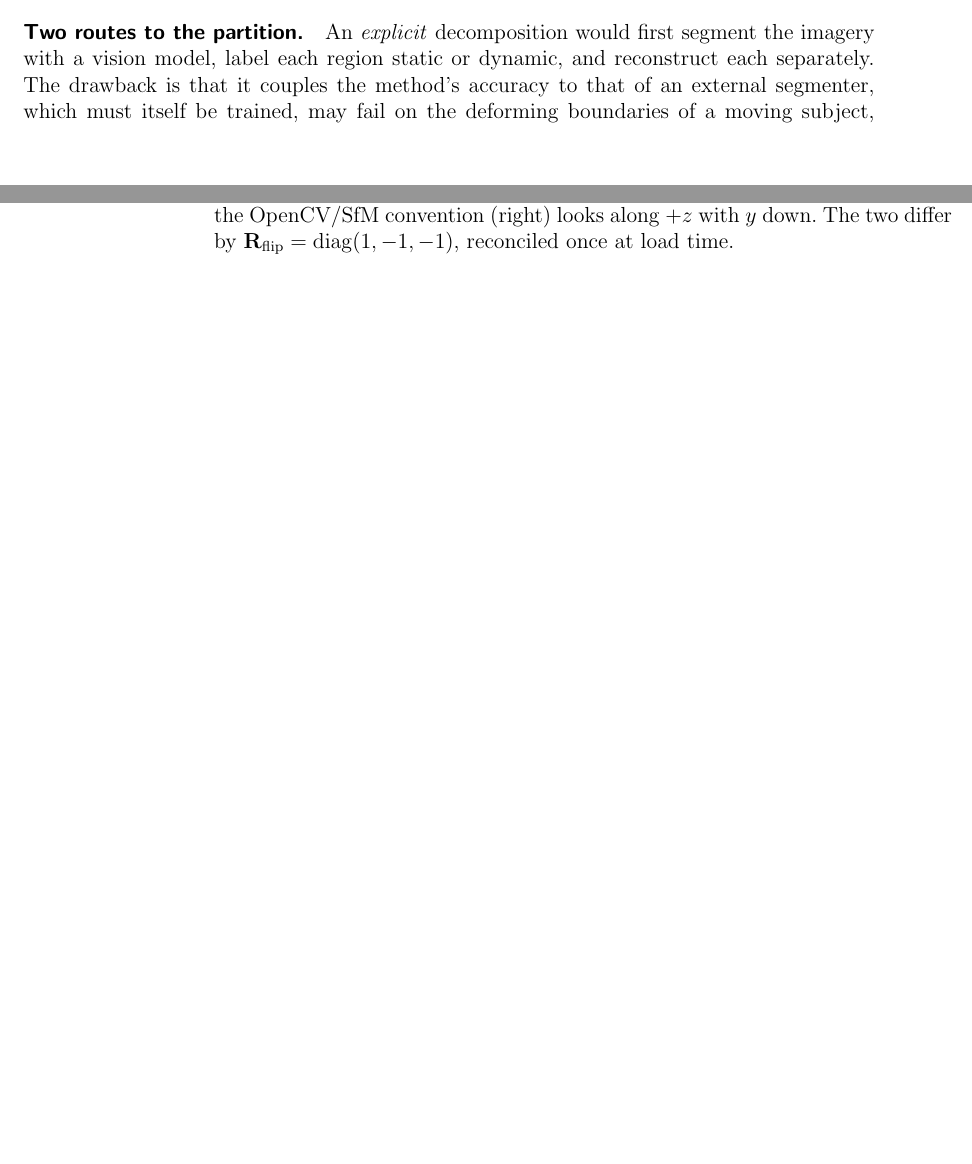
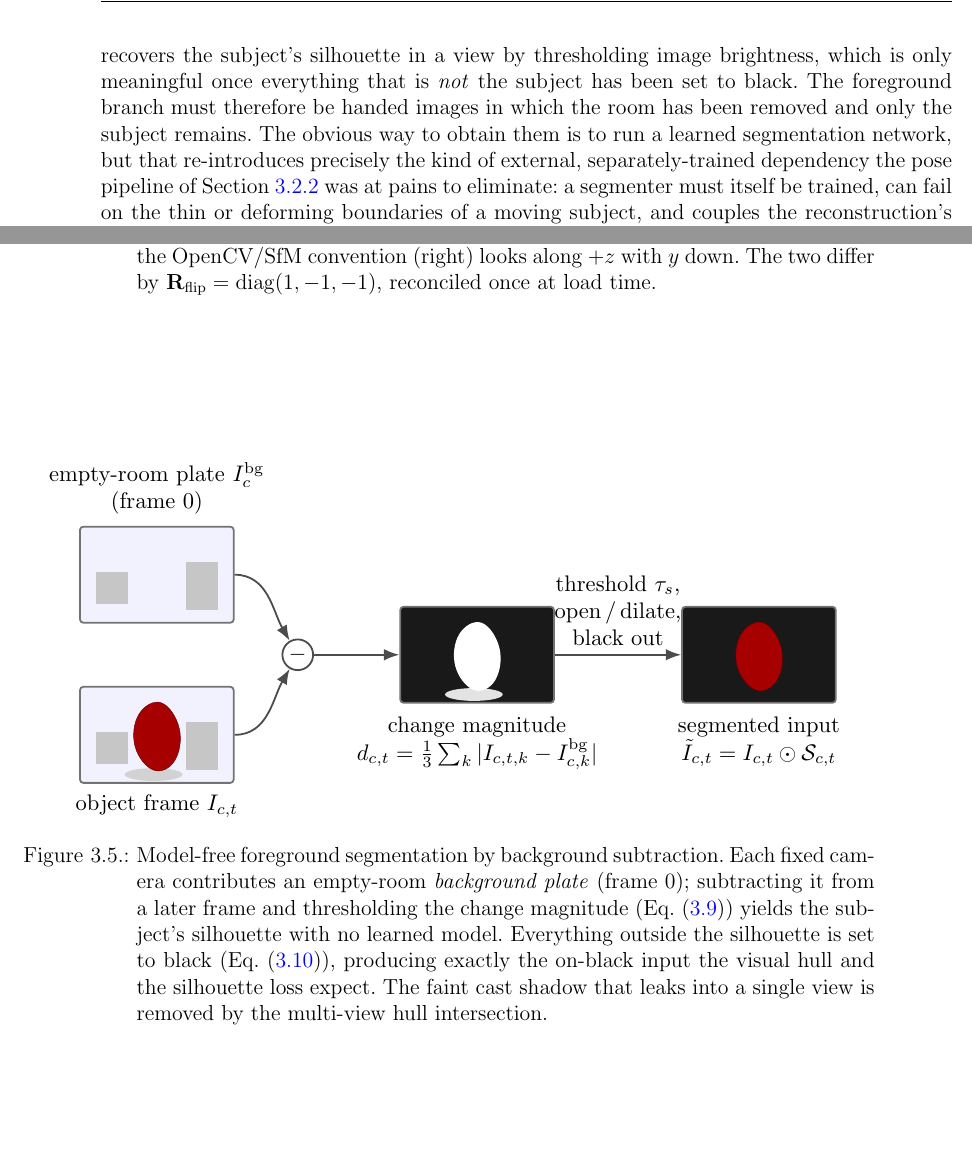
Before and after one commit to pawel002/4dgs, a LaTeX thesis (artefacts/thesis/main.tex, which reads artefacts/thesis/res/03_research/tikz/bg_subtract.tex, artefacts/thesis/tex/03_research.tex): two parts of pages 29 and 48 of 56 before the commit and two parts of pages 30 and 49 of 58 after it, joined at a grey line, cut at the place of the change, the shorter picture padded with empty space. Compiled offline with pdfLaTeX.

Commit message:
add naive object segmentation (latex)

```diff
--- /dev/null
+++ b/artefacts/thesis/res/03_research/tikz/bg_subtract.tex
@@ -0,0 +1,61 @@
+\begin{tikzpicture}[
+  font=\small,
+  imgf/.style={draw=black!55, thick, rounded corners=1.5pt, minimum width=2.4cm, minimum height=1.5cm, inner sep=0pt},
+  lbl/.style={font=\footnotesize, align=center},
+  ar/.style={-{Latex[length=2.4mm]}, thick, draw=black!70},
+  furn/.style={fill=gray!45},
+  obj/.style={fill=red!65!black, draw=red!40!black, very thin},
+  combine/.style={circle, draw=black!70, thick, inner sep=1.2pt, font=\footnotesize},
+]
+% ---------- input 1: empty-room background plate (frame 0) ----------
+\node[imgf, fill=blue!5] (plate) at (0,1.25) {};
+\begin{scope}
+  \clip (plate.south west) rectangle (plate.north east);
+  \begin{scope}[shift={(plate.center)}]
+    \fill[furn] (-0.95,-0.45) rectangle (-0.45,0.05);
+    \fill[furn] (0.45,-0.55) rectangle (0.95,0.2);
+  \end{scope}
+\end{scope}
+\node[lbl, above=1pt of plate] {empty-room plate $I^{\mathrm{bg}}_c$\\ (frame $0$)};
+
+% ---------- input 2: object frame ----------
+\node[imgf, fill=blue!5] (frame) at (0,-1.25) {};
+\begin{scope}
+  \clip (frame.south west) rectangle (frame.north east);
+  \begin{scope}[shift={(frame.center)}]
+    \fill[furn] (-0.95,-0.45) rectangle (-0.45,0.05);
+    \fill[furn] (0.45,-0.55) rectangle (0.95,0.2);
+    \fill[gray!35] (-0.05,-0.62) ellipse (0.45 and 0.1); % faint cast shadow
+    \fill[obj] plot[smooth cycle, tension=0.7] coordinates {(0.07,0.5) (0.35,0.1) (0.28,-0.4) (-0.05,-0.55) (-0.34,-0.18) (-0.28,0.32)};
+  \end{scope}
+\end{scope}
+\node[lbl, below=1pt of frame] {object frame $I_{c,t}$};
+
+% ---------- subtraction ----------
+\node[combine] (minus) at (2.2,0) {$-$};
+\draw[ar] (plate.east) to[out=0,in=120]  (minus);
+\draw[ar] (frame.east) to[out=0,in=-120] (minus);
+
+% ---------- change magnitude ----------
+\node[imgf, fill=black!90] (diff) at (5.0,0) {};
+\begin{scope}
+  \clip (diff.south west) rectangle (diff.north east);
+  \begin{scope}[shift={(diff.center)}]
+    \fill[gray!22] (-0.05,-0.62) ellipse (0.45 and 0.1); % residual shadow change
+    \fill[white] plot[smooth cycle, tension=0.7] coordinates {(0.07,0.5) (0.35,0.1) (0.28,-0.4) (-0.05,-0.55) (-0.34,-0.18) (-0.28,0.32)};
+  \end{scope}
+\end{scope}
+\node[lbl, below=2pt of diff] {change magnitude\\ $d_{c,t}=\tfrac13\sum_k|I_{c,t,k}-I^{\mathrm{bg}}_{c,k}|$};
+\draw[ar] (minus) -- (diff);
+
+% ---------- segmented input ----------
+\node[imgf, fill=black!90] (seg) at (9.4,0) {};
+\begin{scope}
+  \clip (seg.south west) rectangle (seg.north east);
+  \begin{scope}[shift={(seg.center)}]
+    \fill[obj] plot[smooth cycle, tension=0.7] coordinates {(0.07,0.5) (0.35,0.1) (0.28,-0.4) (-0.05,-0.55) (-0.34,-0.18) (-0.28,0.32)};
+  \end{scope}
+\end{scope}
+\node[lbl, below=2pt of seg] {segmented input\\ $\tilde I_{c,t}=I_{c,t}\odot\mathcal{S}_{c,t}$};
+\draw[ar] (diff) -- (seg) node[midway, above, lbl] {threshold $\tau_s$,\\ open\,/\,dilate,\\ black out};
+\end{tikzpicture}
--- a/artefacts/thesis/tex/03_research.tex
+++ b/artefacts/thesis/tex/03_research.tex
@@ -410,8 +413,3 @@ the rigid scene --- walls, floor, ceiling, furniture, stationary objects --- and
 reconstructed once as an ordinary Gaussian field; the dynamic component is the moving
 subject and is reconstructed per frame.
 
-\paragraph{Two routes to the partition.} An \emph{explicit} decomposition would first
-segment the imagery with a vision model, label each region static or dynamic, and
-reconstruct each separately. The drawback is that it couples the method's accuracy to
-that of an external segmenter, which must itself be trained, may fail on the
-deforming boundaries of a moving subject, and introduces a dependency the rest of the
@@ -425,0 +421,8 @@ it), so its expected positional gradient is essentially zero,
+optimizer \emph{on a black background}: each recovers the subject's silhouette in a view by
+thresholding image brightness, which is only meaningful once everything that is \emph{not}
+the subject has been set to black. The foreground branch must therefore be handed images in
+which the room has been removed and only the subject remains. The obvious way to obtain them
+is to run a learned segmentation network, but that re-introduces precisely the kind of
+external, separately-trained dependency the pose pipeline of Section~\ref{sec:poses} was at
+pains to eliminate: a segmenter must itself be trained, can fail on the thin or deforming
+boundaries of a moving subject, and couples the reconstruction's accuracy to a component
@@ -425,0 +471,10 @@ it), so its expected positional gradient is essentially zero,
+\begin{figure}[!ht]
+    \centering
+    \resizebox{0.96\textwidth}{!}{\input{res/03_research/tikz/bg_subtract}}
+    \caption{Model-free foreground segmentation by background subtraction. Each fixed camera
+    contributes an empty-room \emph{background plate} (frame $0$); subtracting it from a later
+    frame and thresholding the change magnitude (Eq.~\eqref{eq:bgsub}) yields the subject's
+    silhouette with no learned model. Everything outside the silhouette is set to black
+    (Eq.~\eqref{eq:segmented}), producing exactly the on-black input the visual hull and the
+    silhouette loss expect. The faint cast shadow that leaks into a single view is removed by
+    the multi-view hull intersection.}
@@ -425,0 +495 @@ it), so its expected positional gradient is essentially zero,
+\paragraph{The emergent cloud partition.} The background subtraction separates foreground
```
Also changed, not shown: artefacts/thesis/res/03_research/tikz/pipeline.tex (+15 -13 lines), artefacts/thesis/tex/03_research.tex (105 more changed lines).
